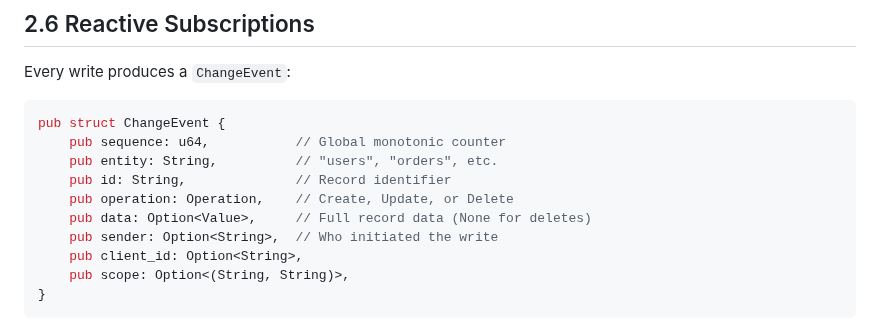
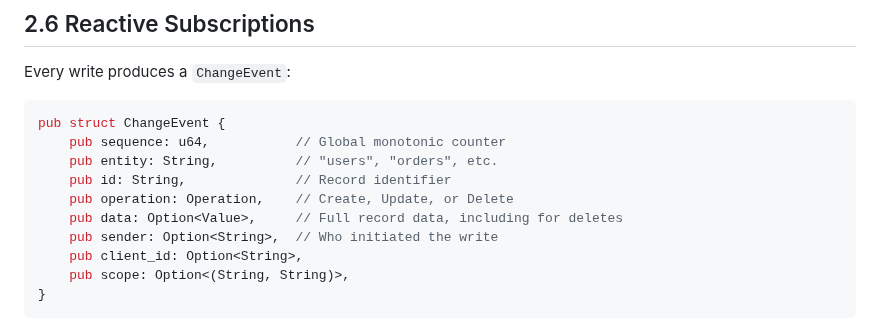
Before and after one commit to LabOverWire/MQDB, a Markdown page: book/chapters/ch02-storage-foundation.md, the part around the change. Rendered like a GitHub page.

Commit message:
fix stale book comment about delete event data being None

```diff
--- a/book/chapters/ch02-storage-foundation.md
+++ b/book/chapters/ch02-storage-foundation.md
@@ -299,7 +299,7 @@ pub struct ChangeEvent {
     pub entity: String,          // "users", "orders", etc.
     pub id: String,              // Record identifier
     pub operation: Operation,    // Create, Update, or Delete
-    pub data: Option<Value>,     // Full record data (None for deletes)
+    pub data: Option<Value>,     // Full record data, including for deletes
     pub sender: Option<String>,  // Who initiated the write
     pub client_id: Option<String>,
     pub scope: Option<(String, String)>,
```
